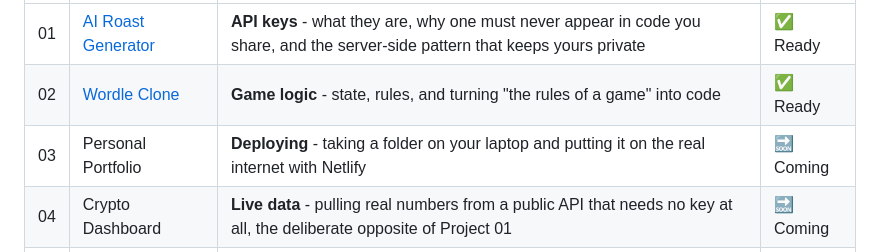
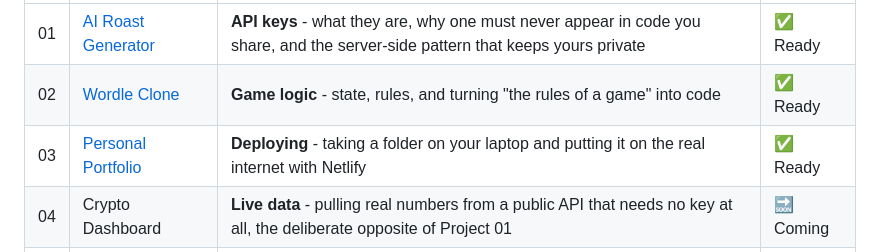
Before and after one commit to seanmccloskey10-cell/ai-building-course, a Markdown page: README.md, the part around the change. Rendered like a GitHub page.

```diff
--- a/README.md
+++ b/README.md
@@ -36,7 +36,7 @@ Each one is small enough to finish in a sitting and exists to teach the concept
 |---|---------|------------------------|--------|
 | 01 | [AI Roast Generator](01-AI-Roast-Generator/) | **API keys** - what they are, why one must never appear in code you share, and the server-side pattern that keeps yours private | ✅ Ready |
 | 02 | [Wordle Clone](02-Wordle-Clone/) | **Game logic** - state, rules, and turning "the rules of a game" into code | ✅ Ready |
-| 03 | Personal Portfolio | **Deploying** - taking a folder on your laptop and putting it on the real internet with Netlify | 🔜 Coming |
+| 03 | [Personal Portfolio](03-Portfolio-Website/) | **Deploying** - taking a folder on your laptop and putting it on the real internet with Netlify | ✅ Ready |
 | 04 | Crypto Dashboard | **Live data** - pulling real numbers from a public API that needs no key at all, the deliberate opposite of Project 01 | 🔜 Coming |
 | 05 | Habit Streak Tracker | **localStorage** - saving data in the browser so it survives a refresh, without any database | 🔜 Coming |
 | 06 | Buy Me a Coffee | **Stripe** - taking an actual payment from an actual human | 🔜 Coming |
```
Also changed, not shown: 03-Portfolio-Website/PROMPTS.md (+1 -1 lines), 03-Portfolio-Website/README.md (+6 -1 lines).
